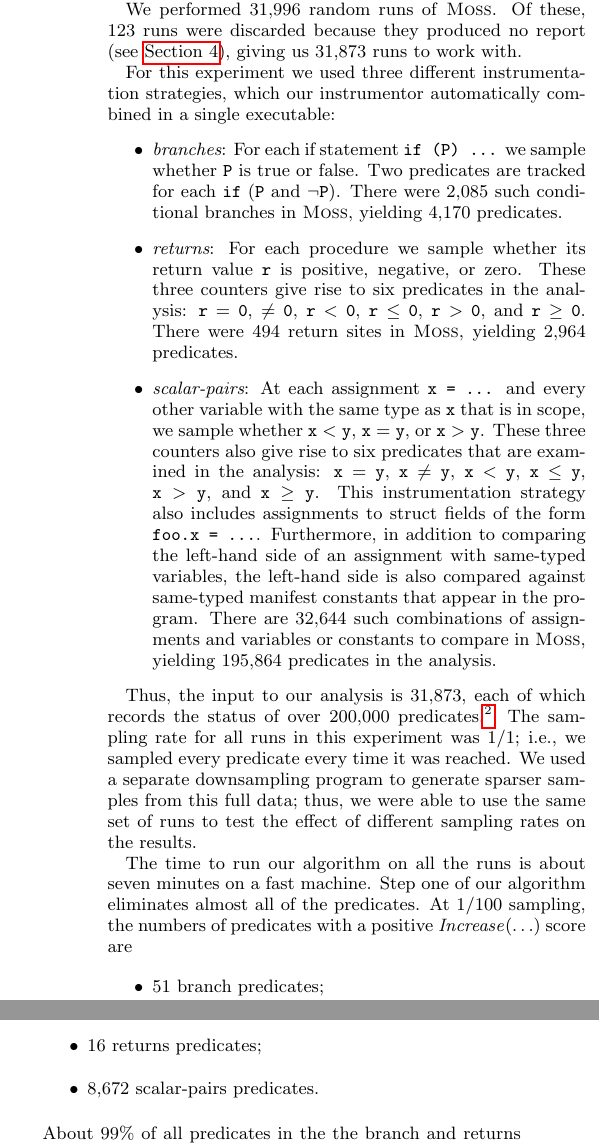
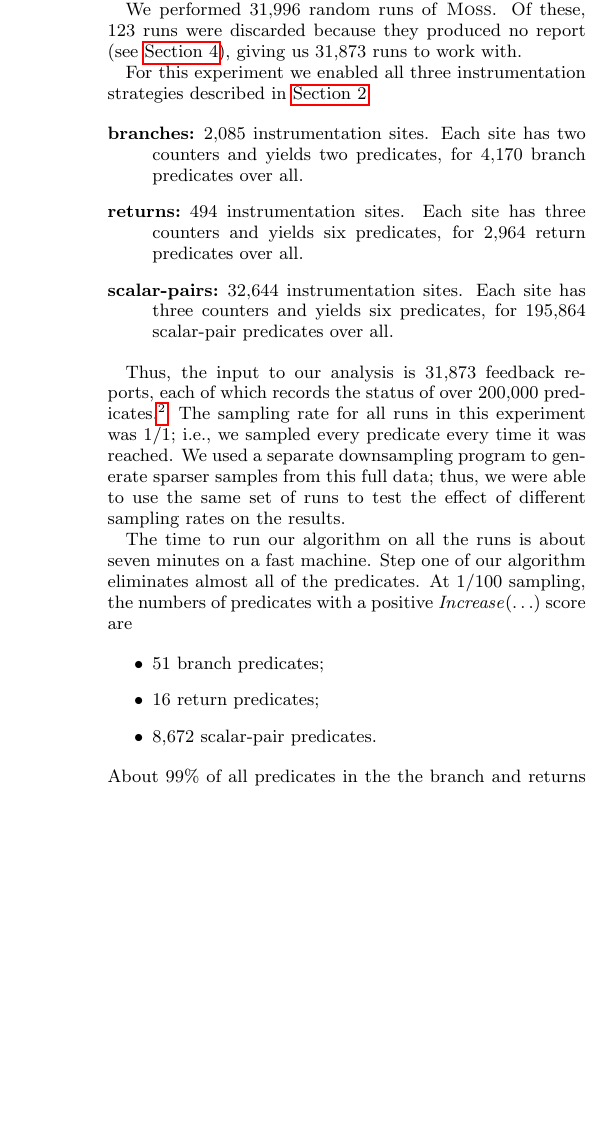
Before and after one commit to liblit/cbiexp, a LaTeX paper (pldi-2004/master.tex, which reads pldi-2004/experiments.tex): two parts of the columns of page 7 of 9 before the commit and part of one column of page 7 of 9 after it, the two joined at a grey line, cut so that both start at the same text, the shorter picture padded with empty space. Compiled offline with pdfLaTeX.

Commit message:
Harmonize experimental setup discussion of how many predicates we've got with what has already been said in the Background and Algorithm sections about the instrumentation schemes and how we synthesize predicates from counters.

```diff
--- a/pldi-2004/experiments.tex
+++ b/pldi-2004/experiments.tex
@@ -17,31 +17,24 @@ We performed 31,996 random runs of \moss.  Of these, 123 runs were
 discarded because they produced no report (see
 \Autoref{sec:experiments:setup}), giving us 31,873 runs to work with.
 
-For this experiment we used three different instrumentation strategies, which our
-instrumentor automatically combined in a single executable:
-\begin{itemize}
-\item {\em branches}: For each if statement {\tt if (P) \ldots} we sample whether {\tt P} is true or false.
-Two predicates are tracked for each {\tt if} ($\tt P$ and $\tt \neg P$).  There were 2,085 such conditional branches
-in \moss, yielding 4,170 predicates.
+For this experiment we enabled all three instrumentation strategies
+described in \Autoref{sec:background}:
 
-\item {\em returns}: For each procedure we sample whether its return value $\tt r$ is positive, negative, or zero.
-These three counters give rise to six predicates in the analysis: $\tt r = 0$, $\tt \neq 0$, $\tt r < 0$, $\tt r \leq 0$, $\tt r > 0$, and $\tt r \geq 0$.
-There were 494 return sites in \moss, yielding 2,964 predicates.
+\begin{description}
+\item[branches:] 2,085 instrumentation sites.  Each site has two
+  counters and yields two predicates, for 4,170 branch predicates over
+  all.
 
-\item {\em scalar-pairs}: At each assignment {\tt x = \ldots} and every other variable with the same type as {\tt x} that is in scope,
-we sample whether $\tt x < y$, $\tt x = y$, or $\tt x > y$.  These
-three counters also give rise to six predicates that are examined in
-the analysis: $\tt x = y$, $\tt x \neq y$, $\tt x < y$, $\tt x \leq
-y$, $\tt x > y$, and $\tt x \geq y$.  This instrumentation strategy
-also includes assignments to struct fields of the form {\tt foo.x =
-\ldots}.  Furthermore, in addition to comparing the left-hand side of
-an assignment with same-typed variables, the left-hand side is also compared against
-same-typed manifest constants that appear in the program.  There are
-32,644 such combinations of assignments and variables or constants
-to compare in \moss, yielding 195,864 predicates in the analysis.
-\end{itemize}
+\item[returns:] 494 instrumentation sites.  Each site has three
+  counters and yields six predicates, for 2,964 return predicates over
+  all.
 
-Thus, the input to our analysis is 31,873, each of which records the
+\item[scalar-pairs:] 32,644 instrumentation sites.  Each site has
+  three counters and yields six predicates, for 195,864 scalar-pair
+  predicates over all.
+\end{description}
+
+Thus, the input to our analysis is 31,873 feedback reports, each of which records the
 status of over 200,000 predicates.\footnote{The reader may wonder
 whether it is practical to actually generate a report on 200,000
 predicates on a client machine and then upload it to a central server
@@ -62,9 +55,9 @@ $\increase(\ldots)$ score are
 \begin{itemize}
 \item 51 branch predicates;
 
-\item 16 returns predicates;
+\item 16 return predicates;
 
-\item 8,672 scalar-pairs predicates.
+\item 8,672 scalar-pair predicates.
 \end{itemize}
 About 99\% of all predicates in the the branch and returns
 instrumentation strategies are eliminated by step (1) of our
```
